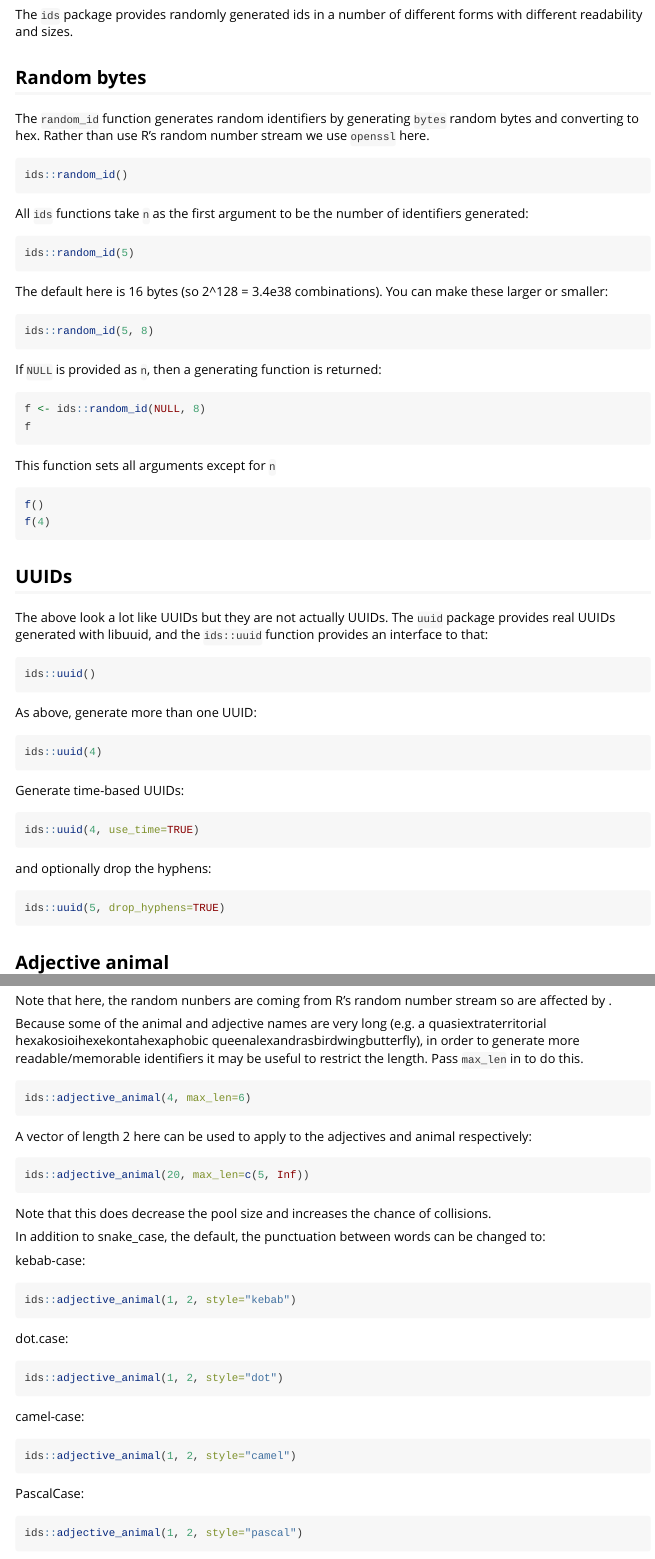
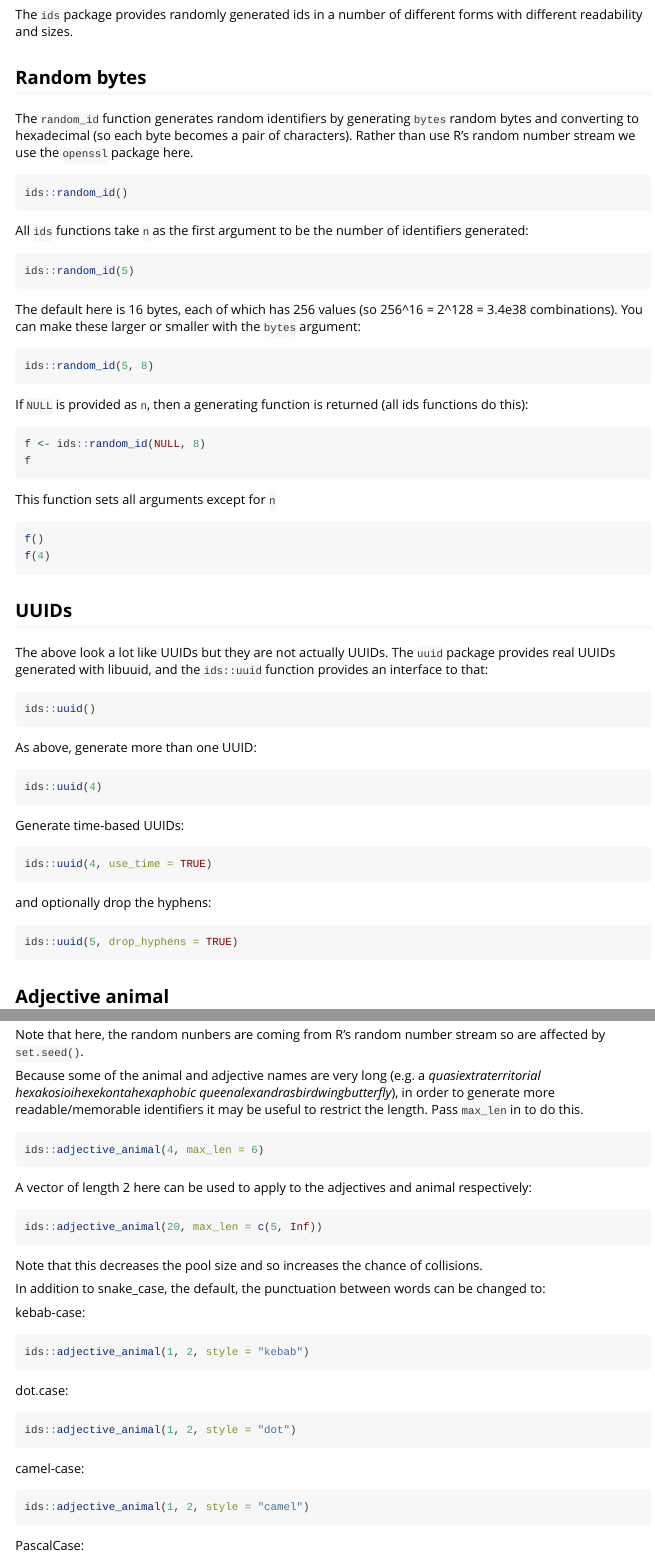
Before and after one commit to reside-ic/ids, an R Markdown document (vignettes/ids.Rmd): the page in a window 1100 px wide, from 150 px down, and a second part further down, joined at a grey line. Rendered offline with R 4.5, knitr and Pandoc, with nearby package versions; the code chunks are not run, so their results and figures are left out.

Commit message:
Documentation updates

````diff
--- a/vignettes/ids.Rmd
+++ b/vignettes/ids.Rmd
@@ -31,8 +31,9 @@ different forms with different readability and sizes.
 ## Random bytes
 
 The `random_id` function generates random identifiers by generating
-`bytes` random bytes and converting to hex.  Rather than use R's
-random number stream we use `openssl` here.
+`bytes` random bytes and converting to hexadecimal (so each byte
+becomes a pair of characters).  Rather than use R's random number
+stream we use the `openssl` package here.
 ``` {r }
 ids::random_id()
 ```
@@ -43,13 +44,15 @@ of identifiers generated:
 ids::random_id(5)
 ```
 
-The default here is 16 bytes (so 2^128 = 3.4e38 combinations).  You
-can make these larger or smaller:
+The default here is 16 bytes, each of which has 256 values (so
+256^16 = 2^128 = 3.4e38 combinations).  You can make these larger or
+smaller with the `bytes` argument:
 ``` {r }
 ids::random_id(5, 8)
 ```
 
-If `NULL` is provided as `n`, then a generating function is returned:
+If `NULL` is provided as `n`, then a generating function is
+returned (all ids functions do this):
 ``` {r }
 f <- ids::random_id(NULL, 8)
 f
@@ -122,23 +125,23 @@ are more readable and memorable.
 
 Note that here, the random nunbers are coming from R's random
-number stream so are affected by \code{set.seed}.
+number stream so are affected by `set.seed()`.
 
 Because some of the animal and adjective names are very long
-(e.g. a quasiextraterritorial hexakosioihexekontahexaphobic
-queenalexandrasbirdwingbutterfly), in order to generate more
+(e.g. a _quasiextraterritorial hexakosioihexekontahexaphobic
+queenalexandrasbirdwingbutterfly_), in order to generate more
 readable/memorable identifiers it may be useful to restrict the
 length.  Pass `max_len` in to do this.
 ``` {r }
-ids::adjective_animal(4, max_len=6)
+ids::adjective_animal(4, max_len = 6)
 ```
 
 A vector of length 2 here can be used to apply to the adjectives
 and animal respectively:
 ``` {r }
-ids::adjective_animal(20, max_len=c(5, Inf))
+ids::adjective_animal(20, max_len = c(5, Inf))
 ```
 
-Note that this does decrease the pool size and increases the chance
+Note that this decreases the pool size and so increases the chance
 of collisions.
 
 In addition to snake_case, the default, the punctuation between
````
Also changed, not shown: R/adjective_animal.R (+1 -1 lines), R/random.R (+5 -5 lines), vignettes/src/ids.R (+42 -39 lines), vignettes/ids.Rmd (56 more changed lines), 3 other files.
